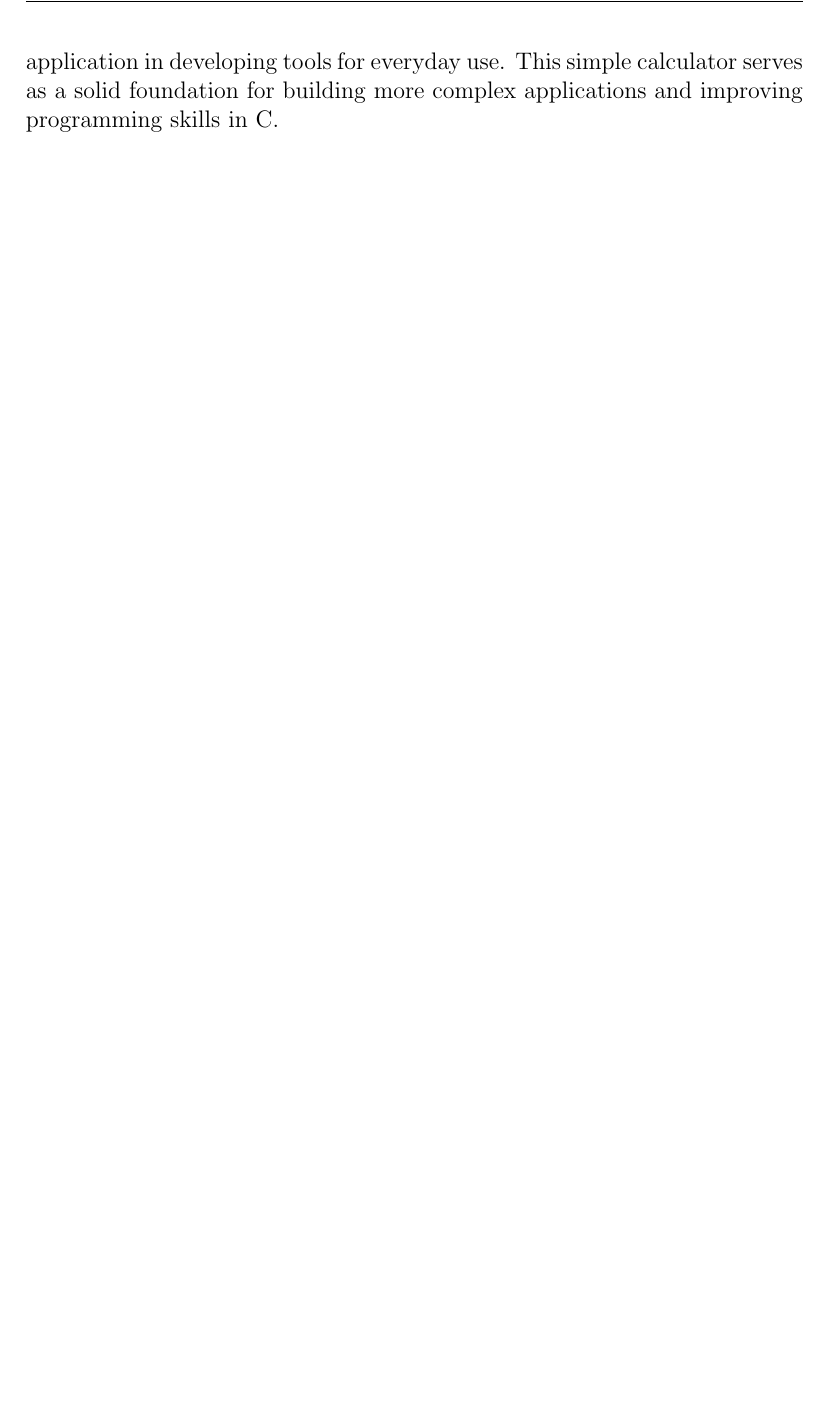
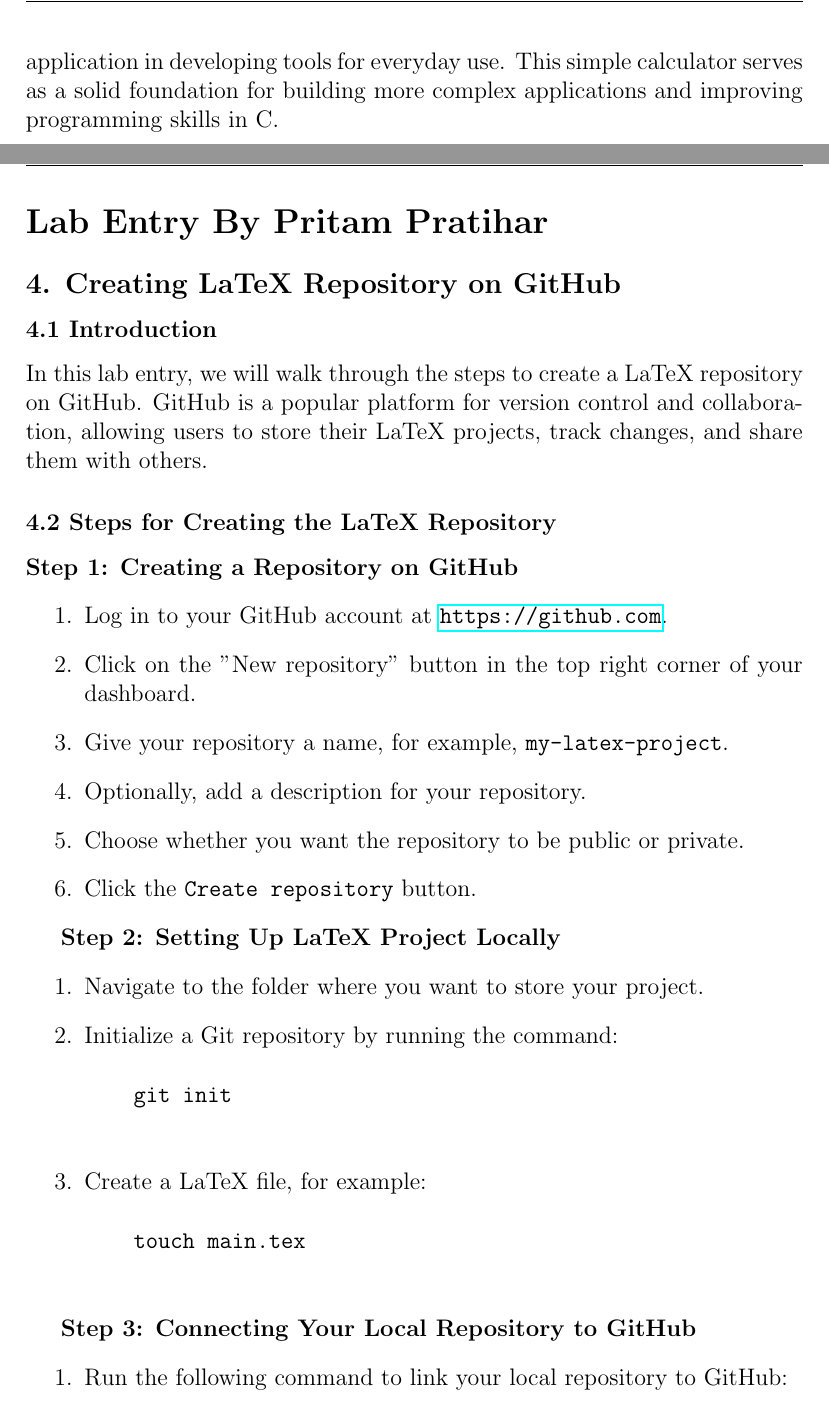
Before and after one commit to RAJKUMAR-PAL-369/GROUP-2, a LaTeX document (main.tex): part of page 12 of 12 before the commit and two parts of pages 12 and 13 of 14 after it, the two joined at a grey line, cut so that both start at the same text, the shorter picture padded with empty space. Compiled offline with pdfLaTeX.

Commit message:
Add assignment 4

```diff
--- a/main.tex
+++ b/main.tex
@@ -318,3 +318,39 @@
 This project not only highlights fundamental programming concepts such as function definition and control structures but also showcases practical application in developing tools for everyday use. This simple calculator serves as a solid foundation for building more complex applications and improving programming skills in C.
 
 \newpage
+% Lab Entry 4: Pritam Pratihar
+\section*{Lab Entry By Pritam Pratihar}
+\subsection*{4. Creating LaTeX Repository on GitHub}
+
+\subsubsection*{4.1 Introduction}
+In this lab entry, we will walk through the steps to create a LaTeX repository on GitHub. GitHub is a popular platform for version control and collaboration, allowing users to store their LaTeX projects, track changes, and share them with others.
+
+\subsubsection*{4.2 Steps for Creating the LaTeX Repository}
+
+\textbf{Step 1: Creating a Repository on GitHub}
+\begin{enumerate}
+    \item Log in to your GitHub account at \url{https://github.com}.
+    \item Click on the "New repository" button in the top right corner of your dashboard.
+    \item Give your repository a name, for example, \texttt{my-latex-project}.
+    \item Optionally, add a description for your repository.
+    \item Choose whether you want the repository to be public or private.
+    \item Click the \texttt{Create repository} button.
+\end{enumerate}
+
+\textbf{Step 2: Setting Up LaTeX Project Locally}
+\begin{enumerate}
+    \item Navigate to the folder where you want to store your project.
+    \item Initialize a Git repository by running the command:
+    \begin{verbatim}
+    git init
+    \end{verbatim}
+    \item Create a LaTeX file, for example:
+    \begin{verbatim}
+    touch main.tex
+    \end{verbatim}
+\end{enumerate}
+
+\textbf{Step 3: Connecting Your Local Repository to GitHub}
+\begin{enumerate}
+    \item Run the following command to link your local repository to GitHub:
+    \begin{verbatim}
```
Also changed, not shown: main.tex (20 more changed lines).
